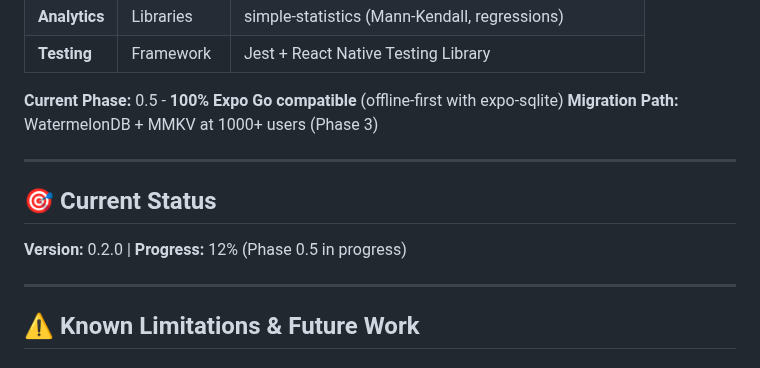
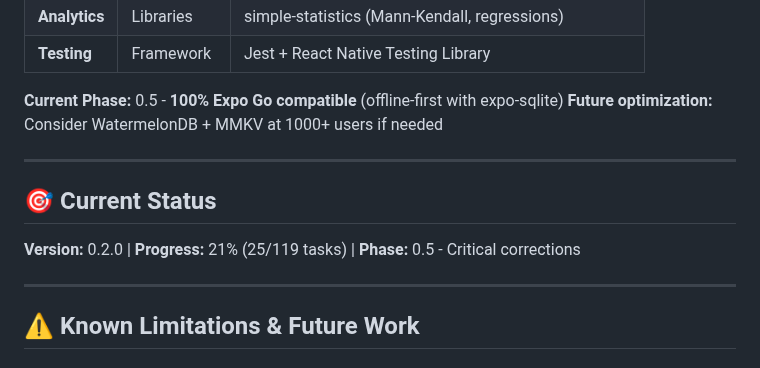
Before and after one commit to Kamaiko/Fitness-Tracker-App, a Markdown page: README.md, the part around the change. GitHub-like rendering.

```diff
--- a/README.md
+++ b/README.md
@@ -100,13 +100,13 @@ npm run test:coverage  # Coverage report
 | **Testing**   | Framework    | Jest + React Native Testing Library                   |
 
 **Current Phase:** 0.5 - **100% Expo Go compatible** (offline-first with expo-sqlite)
-**Migration Path:** WatermelonDB + MMKV at 1000+ users (Phase 3)
+**Future optimization:** Consider WatermelonDB + MMKV at 1000+ users if needed
 
 ---
 
 ## 🎯 Current Status
 
-**Version:** 0.2.0 | **Progress:** 12% (Phase 0.5 in progress)
+**Version:** 0.2.0 | **Progress:** 21% (25/119 tasks) | **Phase:** 0.5 - Critical corrections
 
 ---
 
```
Also changed, not shown: docs/TASKS.md (+37 -23 lines), docs/TECHNICAL.md (+190 -117 lines).
